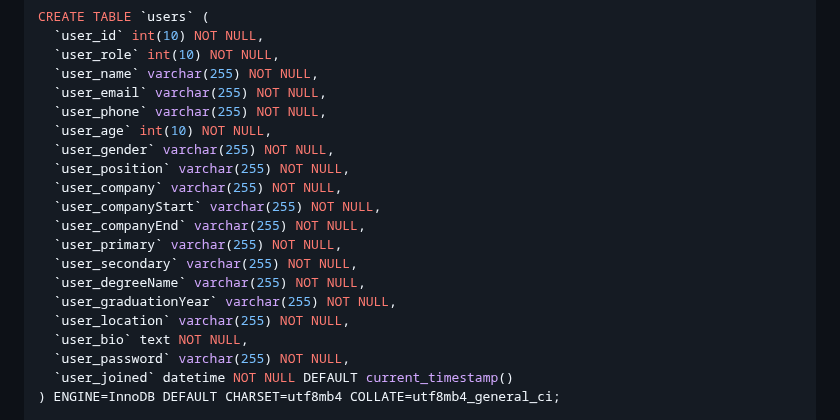
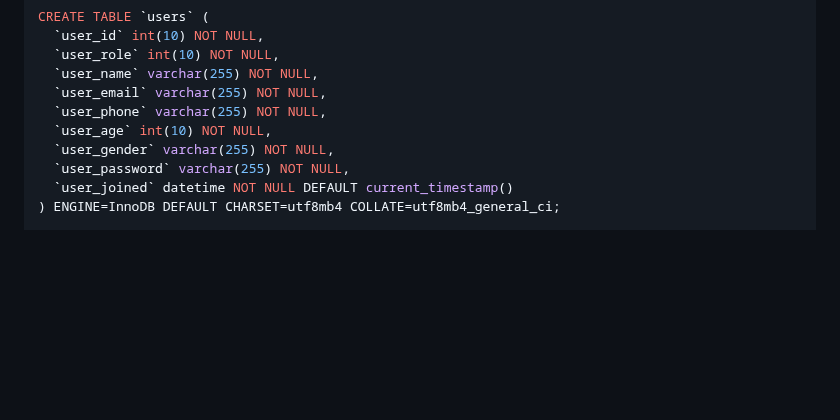
Before and after one commit to Gavoci/NoteStudio, a Markdown page: README.md, the part around the change. Rendered like a GitHub page; blank space fills up the shorter version.

```diff
--- a/README.md
+++ b/README.md
@@ -49,16 +49,6 @@ CREATE TABLE `users` (
   `user_phone` varchar(255) NOT NULL,
   `user_age` int(10) NOT NULL,
   `user_gender` varchar(255) NOT NULL,
-  `user_position` varchar(255) NOT NULL,
-  `user_company` varchar(255) NOT NULL,
-  `user_companyStart` varchar(255) NOT NULL,
-  `user_companyEnd` varchar(255) NOT NULL,
-  `user_primary` varchar(255) NOT NULL,
-  `user_secondary` varchar(255) NOT NULL,
-  `user_degreeName` varchar(255) NOT NULL,
-  `user_graduationYear` varchar(255) NOT NULL,
-  `user_location` varchar(255) NOT NULL,
-  `user_bio` text NOT NULL,
   `user_password` varchar(255) NOT NULL,
   `user_joined` datetime NOT NULL DEFAULT current_timestamp()
 ) ENGINE=InnoDB DEFAULT CHARSET=utf8mb4 COLLATE=utf8mb4_general_ci;
```
